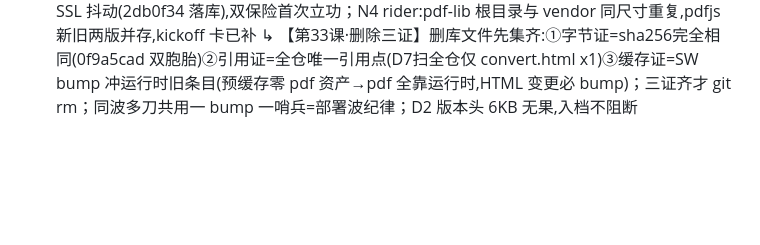
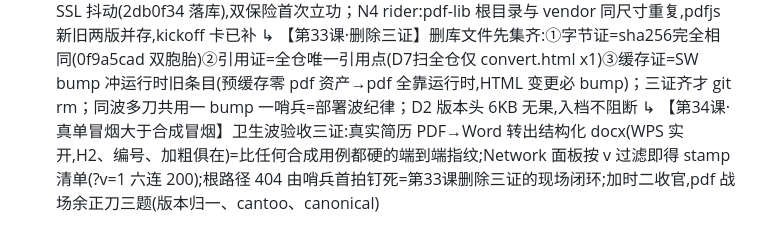
Before and after one commit to donglingjiu/ai-toolsBox, a Markdown page: ai-toolbox-v2-optimized/docs/ROADMAP.md, the part around the change. Drawn GitHub-style; blank space fills up the shorter version.

```diff
--- a/ai-toolbox-v2-optimized/docs/ROADMAP.md
+++ b/ai-toolbox-v2-optimized/docs/ROADMAP.md
@@ -179,3 +179,4 @@
   ↳ 【第31课·修订版·拒单在第一副作用之前】原稿的build、apply二分过粗——GPROBE实证gatherOp(@133纯构建器return op)与applyOne(@155唯一漏斗)是两函数,build行裸return会吐undefined喂调用方;真刀位=副作用边界:applyOne函数头(try与applyTransformPlan之前):不变表,不入OPS,无成功toast,覆盖一切调用方,replay直连天然绕行;刀位锚=函数名(行号会漂);守门#11拦下的是错误假设,白赚一张架构图
   ↳ 【第32课·账本指纹=负空间证据】rename 实拍四拍：拒单 toast 逐字=新代码指纹(该串仅存在于 v6)+无chip+无成功toast；表头更新+已应用1项变换=拒单零残留的账本证明(两次拒单+一次成功,OPS=1≠3)——系统自带计数器是最便宜的验收断言；push 重试链吞掉 SSL 抖动(2db0f34 落库),双保险首次立功；N4 rider:pdf-lib 根目录与 vendor 同尺寸重复,pdfjs 新旧两版并存,kickoff 卡已补
   ↳ 【第33课·删除三证】删库文件先集齐:①字节证=sha256完全相同(0f9a5cad 双胞胎)②引用证=全仓唯一引用点(D7扫全仓仅 convert.html x1)③缓存证=SW bump 冲运行时旧条目(预缓存零 pdf 资产→pdf 全靠运行时,HTML 变更必 bump)；三证齐才 git rm；同波多刀共用一 bump 一哨兵=部署波纪律；D2 版本头 6KB 无果,入档不阻断
+  ↳ 【第34课·真单冒烟大于合成冒烟】卫生波验收三证:真实简历 PDF→Word 转出结构化 docx(WPS 实开,H2、编号、加粗俱在)=比任何合成用例都硬的端到端指纹;Network 面板按 v 过滤即得 stamp 清单(?v=1 六连 200);根路径 404 由哨兵首拍钉死=第33课删除三证的现场闭环;加时二收官,pdf 战场余正刀三题(版本归一、cantoo、canonical)
```
Also changed, not shown: ai-toolbox-v2-optimized/docs/BACKLOG.md (+1 -0 lines).
